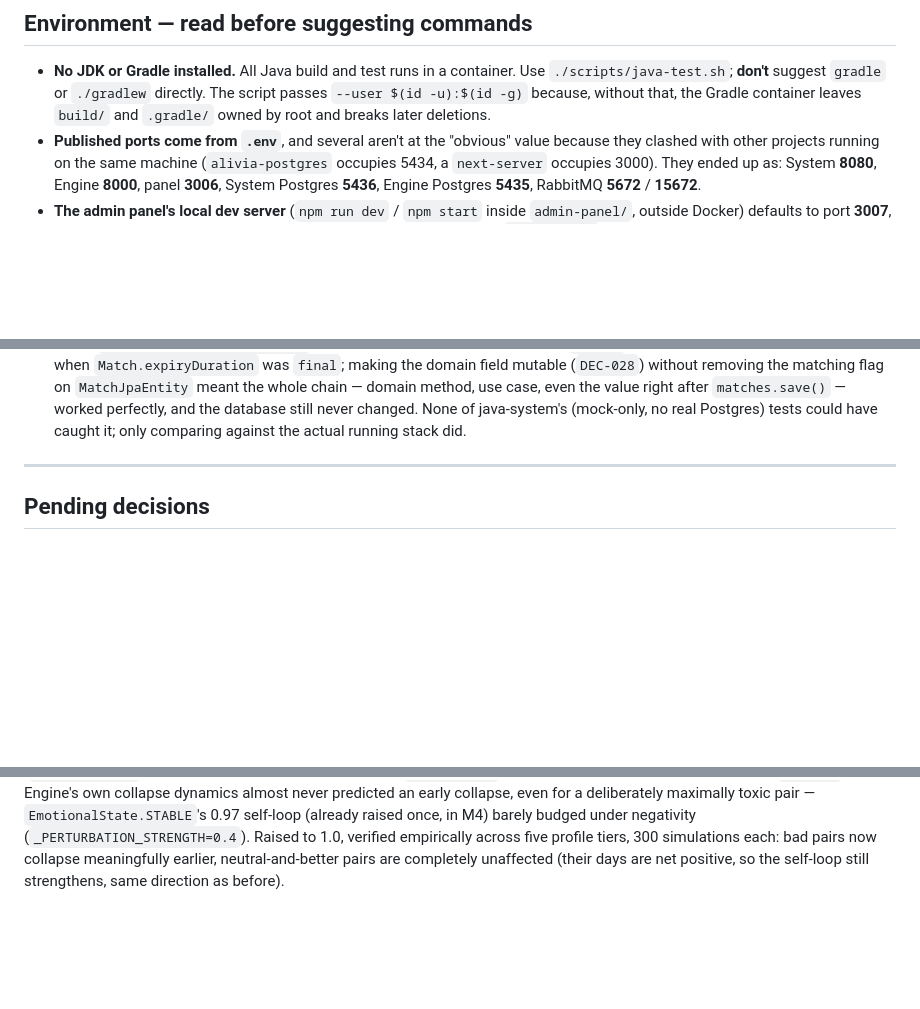
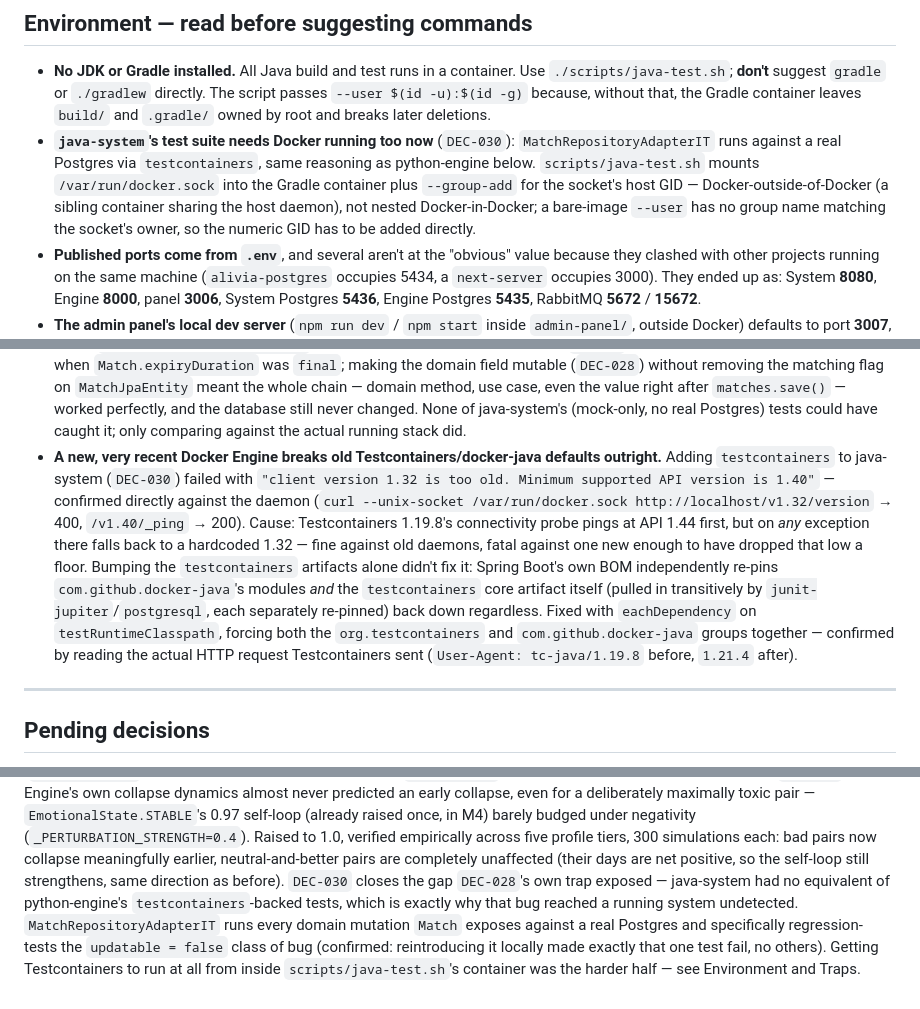
Before and after one commit to marco101291/point-eight, a Markdown page: CLAUDE.md, 3 parts joined by grey strips. Drawn GitHub-style; blank space fills up the shorter version.

```diff
--- a/CLAUDE.md
+++ b/CLAUDE.md
@@ -68,6 +68,12 @@ anymore for that case, only for the very first match between two users.
   `./scripts/java-test.sh`; **don't** suggest `gradle` or `./gradlew` directly. The script passes
   `--user $(id -u):$(id -g)` because, without that, the Gradle container leaves `build/` and
   `.gradle/` owned by root and breaks later deletions.
+- **`java-system`'s test suite needs Docker running too now** (`DEC-030`): `MatchRepositoryAdapterIT`
+  runs against a real Postgres via `testcontainers`, same reasoning as python-engine below.
+  `scripts/java-test.sh` mounts `/var/run/docker.sock` into the Gradle container plus
+  `--group-add` for the socket's host GID — Docker-outside-of-Docker (a sibling container sharing
+  the host daemon), not nested Docker-in-Docker; a bare-image `--user` has no group name matching
+  the socket's owner, so the numeric GID has to be added directly.
 - **Published ports come from `.env`**, and several aren't at the "obvious" value because they
   clashed with other projects running on the same machine (`alivia-postgres` occupies 5434, a
   `next-server` occupies 3000). They ended up as: System **8080**, Engine **8000**, panel **3006**,
@@ -215,6 +221,19 @@ Code comments and documentation **in English**. Code identifiers, in English.
   chain — domain method, use case, even the value right after `matches.save()` — worked perfectly,
   and the database still never changed. None of java-system's (mock-only, no real Postgres) tests
   could have caught it; only comparing against the actual running stack did.
+- **A new, very recent Docker Engine breaks old Testcontainers/docker-java defaults outright.**
+  Adding `testcontainers` to java-system (`DEC-030`) failed with `"client version 1.32 is too old.
+  Minimum supported API version is 1.40"` — confirmed directly against the daemon
+  (`curl --unix-socket /var/run/docker.sock http://localhost/v1.32/version` → 400, `/v1.40/_ping` →
+  200). Cause: Testcontainers 1.19.8's connectivity probe pings at API 1.44 first, but on *any*
+  exception there falls back to a hardcoded 1.32 — fine against old daemons, fatal against one new
+  enough to have dropped that low a floor. Bumping the `testcontainers` artifacts alone didn't fix
+  it: Spring Boot's own BOM independently re-pins `com.github.docker-java`'s modules *and* the
+  `testcontainers` core artifact itself (pulled in transitively by `junit-jupiter`/`postgresql`,
+  each separately re-pinned) back down regardless. Fixed with `eachDependency` on
+  `testRuntimeClasspath`, forcing both the `org.testcontainers` and `com.github.docker-java` groups
+  together — confirmed by reading the actual HTTP request Testcontainers sent
+  (`User-Agent: tc-java/1.19.8` before, `1.21.4` after).
 
 ---
 
@@ -280,4 +299,10 @@ self-loop (already raised once, in M4) barely budged under negativity
 (`_PERTURBATION_STRENGTH=0.4`). Raised to 1.0, verified empirically across five profile tiers, 300
 simulations each: bad pairs now collapse meaningfully earlier, neutral-and-better pairs are
 completely unaffected (their days are net positive, so the self-loop still strengthens, same
-direction as before).
+direction as before). `DEC-030` closes the gap `DEC-028`'s own trap exposed — java-system had no
+equivalent of python-engine's `testcontainers`-backed tests, which is exactly why that bug reached
+a running system undetected. `MatchRepositoryAdapterIT` runs every domain mutation `Match` exposes
+against a real Postgres and specifically regression-tests the `updatable = false` class of bug
+(confirmed: reintroducing it locally made exactly that one test fail, no others). Getting
+Testcontainers to run at all from inside `scripts/java-test.sh`'s container was the harder half —
+see Environment and Traps.
```
Also changed, not shown: docs/architecture.md (+45 -6 lines).
